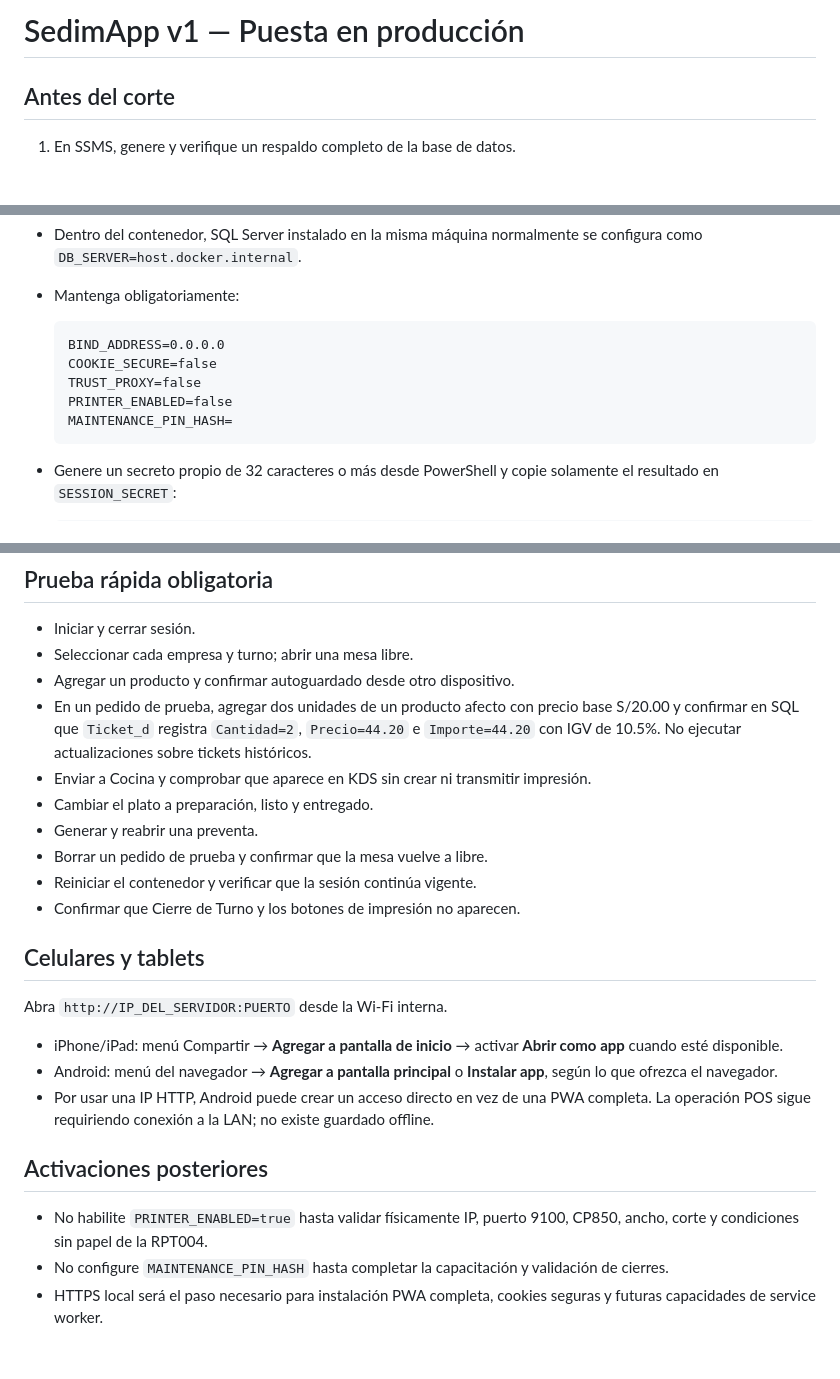
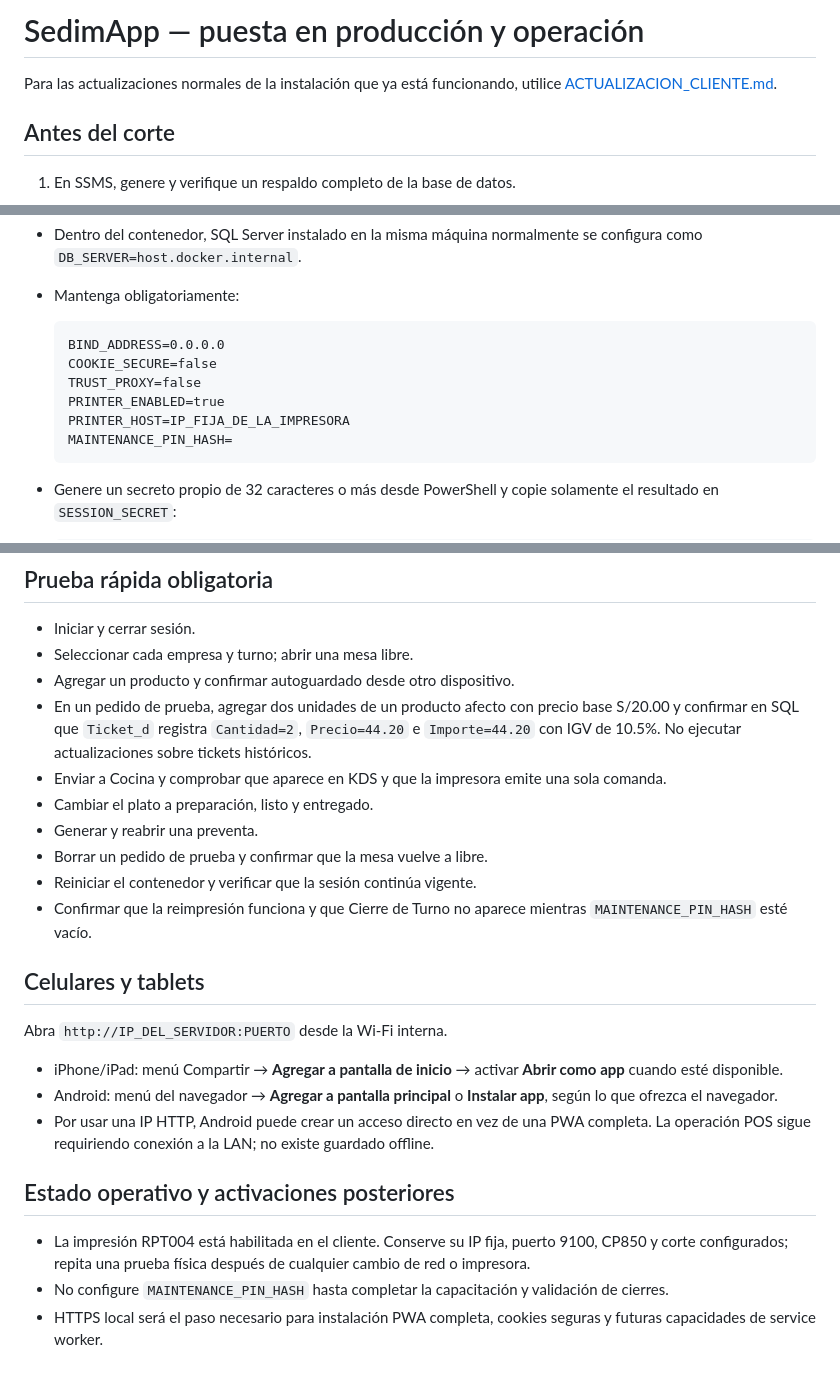
Before and after one commit to Odenfis/sedimAppLocal, a Markdown page: PRODUCCION.md, 3 parts joined by grey strips. Rendered like a GitHub page.

````diff
--- a/PRODUCCION.md
+++ b/PRODUCCION.md
@@ -1,4 +1,6 @@
-# SedimApp v1 — Puesta en producción
+# SedimApp — puesta en producción y operación
+
+Para las actualizaciones normales de la instalación que ya está funcionando, utilice [ACTUALIZACION_CLIENTE.md](ACTUALIZACION_CLIENTE.md).
 
 ## Antes del corte
 
@@ -23,7 +25,8 @@
   BIND_ADDRESS=0.0.0.0
   COOKIE_SECURE=false
   TRUST_PROXY=false
-  PRINTER_ENABLED=false
+  PRINTER_ENABLED=true
+  PRINTER_HOST=IP_FIJA_DE_LA_IMPRESORA
   MAINTENANCE_PIN_HASH=
   ```
 
@@ -50,12 +53,12 @@ El respaldo y una ventana sin atención siguen siendo recomendaciones operativas
 - Seleccionar cada empresa y turno; abrir una mesa libre.
 - Agregar un producto y confirmar autoguardado desde otro dispositivo.
 - En un pedido de prueba, agregar dos unidades de un producto afecto con precio base S/20.00 y confirmar en SQL que `Ticket_d` registra `Cantidad=2`, `Precio=44.20` e `Importe=44.20` con IGV de 10.5%. No ejecutar actualizaciones sobre tickets históricos.
-- Enviar a Cocina y comprobar que aparece en KDS sin crear ni transmitir impresión.
+- Enviar a Cocina y comprobar que aparece en KDS y que la impresora emite una sola comanda.
 - Cambiar el plato a preparación, listo y entregado.
 - Generar y reabrir una preventa.
 - Borrar un pedido de prueba y confirmar que la mesa vuelve a libre.
 - Reiniciar el contenedor y verificar que la sesión continúa vigente.
-- Confirmar que Cierre de Turno y los botones de impresión no aparecen.
+- Confirmar que la reimpresión funciona y que Cierre de Turno no aparece mientras `MAINTENANCE_PIN_HASH` esté vacío.
 
 ## Celulares y tablets
 
@@ -65,8 +68,8 @@ Abra `http://IP_DEL_SERVIDOR:PUERTO` desde la Wi-Fi interna.
 - Android: menú del navegador → **Agregar a pantalla principal** o **Instalar app**, según lo que ofrezca el navegador.
 - Por usar una IP HTTP, Android puede crear un acceso directo en vez de una PWA completa. La operación POS sigue requiriendo conexión a la LAN; no existe guardado offline.
 
-## Activaciones posteriores
+## Estado operativo y activaciones posteriores
 
-- No habilite `PRINTER_ENABLED=true` hasta validar físicamente IP, puerto 9100, CP850, ancho, corte y condiciones sin papel de la RPT004.
+- La impresión RPT004 está habilitada en el cliente. Conserve su IP fija, puerto 9100, CP850 y corte configurados; repita una prueba física después de cualquier cambio de red o impresora.
 - No configure `MAINTENANCE_PIN_HASH` hasta completar la capacitación y validación de cierres.
 - HTTPS local será el paso necesario para instalación PWA completa, cookies seguras y futuras capacidades de service worker.
````
Also changed, not shown: ACTUALIZACION_CLIENTE.md (added, +76 -0 lines), ROADMAP.md (+13 -12 lines).
